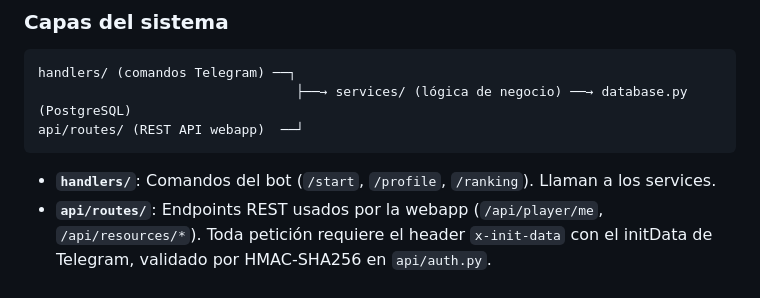
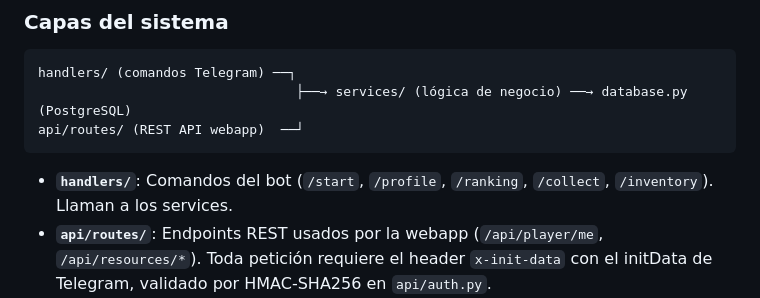
Before and after one commit to Panitoback/shadow_army_tg, a Markdown page: CLAUDE.md, the part around the change. Rendered like a GitHub page.

````diff
--- a/CLAUDE.md
+++ b/CLAUDE.md
@@ -42,7 +42,7 @@ handlers/ (comandos Telegram) ──┐
 api/routes/ (REST API webapp)  ──┘
 ```
 
-- **`handlers/`**: Comandos del bot (`/start`, `/profile`, `/ranking`). Llaman a los services.
+- **`handlers/`**: Comandos del bot (`/start`, `/profile`, `/ranking`, `/collect`, `/inventory`). Llaman a los services.
 - **`api/routes/`**: Endpoints REST usados por la webapp (`/api/player/me`, `/api/resources/*`). Toda petición requiere el header `x-init-data` con el initData de Telegram, validado por HMAC-SHA256 en `api/auth.py`.
 - **`services/`**: Lógica pura sin dependencias de HTTP ni Telegram. Los módulos `trading_service.py` y `battle_service.py` son stubs pendientes de implementar. `game_service.py` existe pero está vacío. `scheduler.py` tiene el setup de APScheduler pero aún no conecta jobs reales.
 - **`config.py`**: Centraliza tiempos de recolección y cantidades por recurso.
````
Also changed, not shown: README.md (+7 -5 lines), ROADMAP.md (added, +146 -0 lines).
